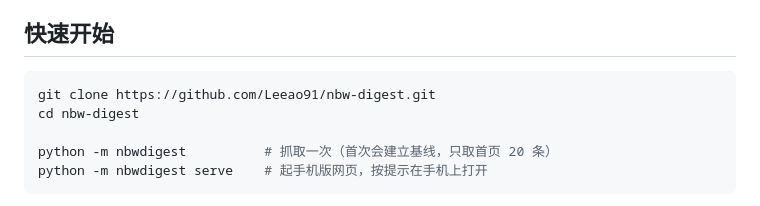
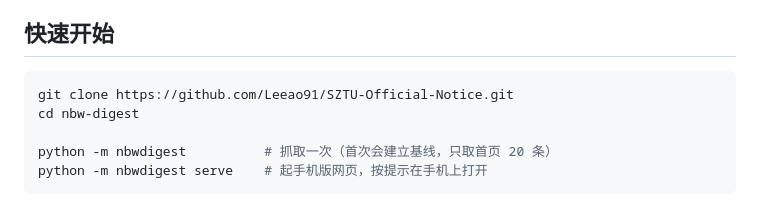
Before and after one commit to Leeao91/SZTU-Official-Notice, a Markdown page: README.md, the part around one of its changes. Rendered like a GitHub page.

Commit message:
docs: README 指向 SZTU-Official-Notice 仓库

````diff
--- a/README.md
+++ b/README.md
@@ -38,7 +38,7 @@
 ## 快速开始
 
 ```bash
-git clone https://github.com/Leeao91/nbw-digest.git
+git clone https://github.com/Leeao91/SZTU-Official-Notice.git
 cd nbw-digest
 
 python -m nbwdigest          # 抓取一次（首次会建立基线，只取首页 20 条）
````
Also changed, not shown: other parts of README.md (+1 -1 lines).
